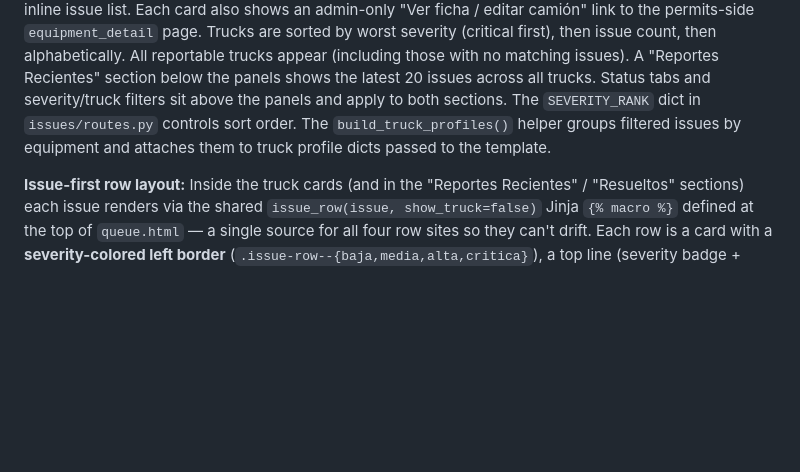
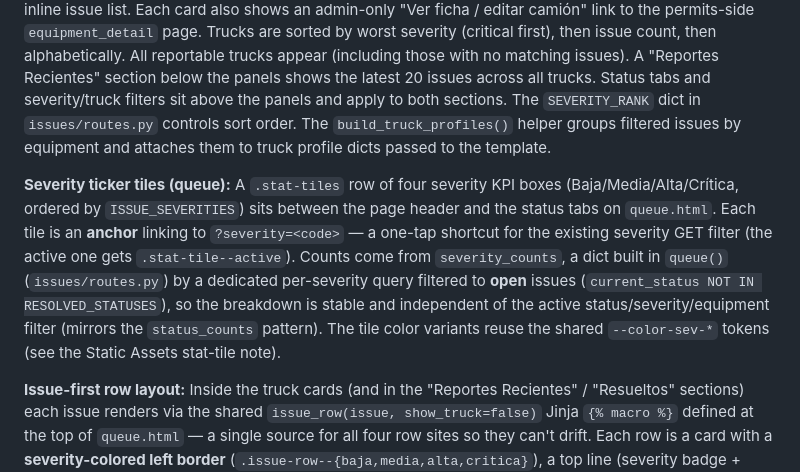
Before and after one commit to jbaranda01-tech/permit-tracker, a Markdown page: CLAUDE.md, the part around one of its changes. Rendered like a GitHub page; blank space fills up the shorter version.

Commit message:
feat: Add severity ticker tiles to issues queue for enhanced filtering and reporting

```diff
--- a/CLAUDE.md
+++ b/CLAUDE.md
@@ -122,6 +122,8 @@ Truck issue reporting for drivers (report) and shop staff (triage/resolve).
 
 **Queue layout:** The shop queue (`/issues/`) uses a truck-profile-centric layout. Company panels (LB/PLI) contain expandable truck profile cards — each card shows the truck's display name, make/model/year, plate number, issue count badge, and worst severity indicator. Click a truck header to expand/collapse its inline issue list. Each card also shows an admin-only "Ver ficha / editar camión" link to the permits-side `equipment_detail` page. Trucks are sorted by worst severity (critical first), then issue count, then alphabetically. All reportable trucks appear (including those with no matching issues). A "Reportes Recientes" section below the panels shows the latest 20 issues across all trucks. Status tabs and severity/truck filters sit above the panels and apply to both sections. The `SEVERITY_RANK` dict in `issues/routes.py` controls sort order. The `build_truck_profiles()` helper groups filtered issues by equipment and attaches them to truck profile dicts passed to the template.
 
+**Severity ticker tiles (queue):** A `.stat-tiles` row of four severity KPI boxes (Baja/Media/Alta/Crítica, ordered by `ISSUE_SEVERITIES`) sits between the page header and the status tabs on `queue.html`. Each tile is an **anchor** linking to `?severity=<code>` — a one-tap shortcut for the existing severity GET filter (the active one gets `.stat-tile--active`). Counts come from `severity_counts`, a dict built in `queue()` (`issues/routes.py`) by a dedicated per-severity query filtered to **open** issues (`current_status NOT IN RESOLVED_STATUSES`), so the breakdown is stable and independent of the active status/severity/equipment filter (mirrors the `status_counts` pattern). The tile color variants reuse the shared `--color-sev-*` tokens (see the Static Assets stat-tile note).
+
 **Issue-first row layout:** Inside the truck cards (and in the "Reportes Recientes" / "Resueltos" sections) each issue renders via the shared `issue_row(issue, show_truck=false)` Jinja `{% macro %}` defined at the top of `queue.html` — a single source for all four row sites so they can't drift. Each row is a card with a **severity-colored left border** (`.issue-row--{baja,media,alta,critica}`), a top line (severity badge + category + `#id`), a 2-line clamped description, and a meta line (status badge · reporter name · **relative time** via the `time_ago` filter). `show_truck=true` adds the truck tag (used in the cross-truck Recientes/Resueltos lists where the truck isn't implied by a parent card). CSS lives in the `.issue-row*` block in `style.css`. The older `.issue-card-compact` row styles are now only used by the equipment detail page's "Reportes / Averías" list.
 
 **Routes (all under `/issues` Blueprint):**
```
Also changed, not shown: other parts of CLAUDE.md (+1 -1 lines).
